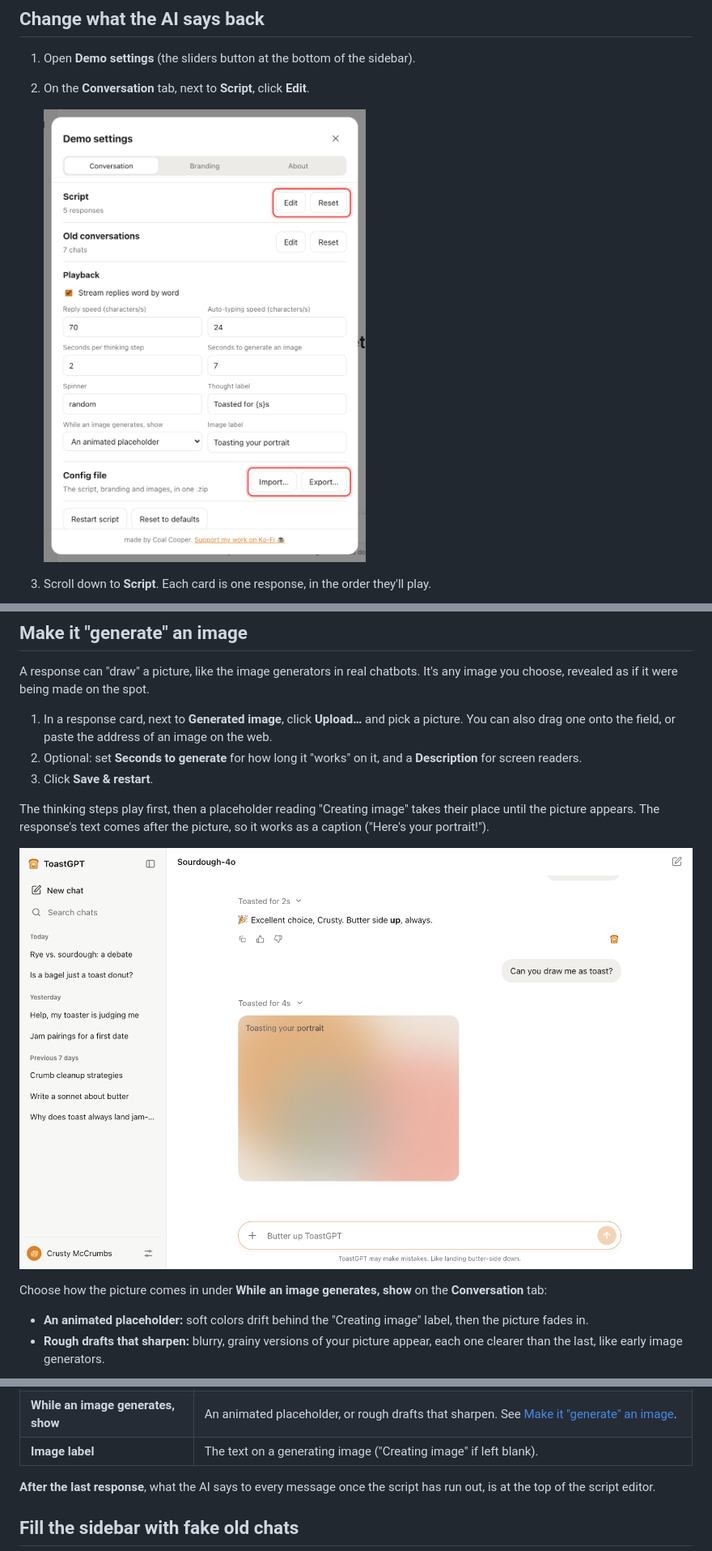
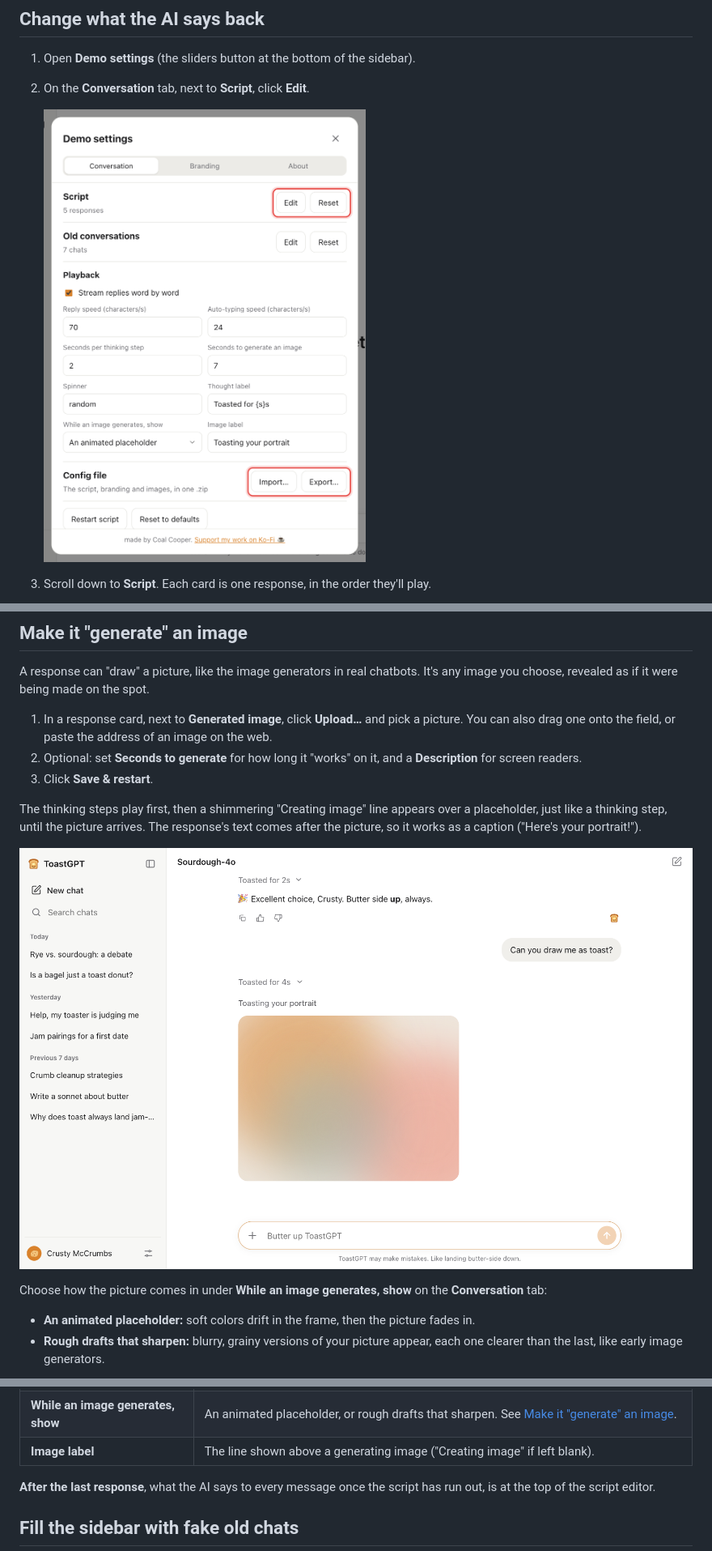
Before and after one commit to cocowmn/FlopGPT, a Markdown page: docs/write-a-script.md, 3 parts joined by grey strips. Shown at 81% size. Drawn GitHub-style; pictures changed too: docs/images/perform-image-generating.png, docs/images/settings-conversation.png.

```diff
--- a/docs/write-a-script.md
+++ b/docs/write-a-script.md
@@ -61,13 +61,13 @@ A response can "draw" a picture, like the image generators in real chatbots. It'
 2. Optional: set **Seconds to generate** for how long it "works" on it, and a **Description** for screen readers.
 3. Click **Save & restart**.
 
-The thinking steps play first, then a placeholder reading "Creating image" takes their place until the picture appears. The response's text comes after the picture, so it works as a caption ("Here's your portrait!").
+The thinking steps play first, then a shimmering "Creating image" line appears over a placeholder, just like a thinking step, until the picture arrives. The response's text comes after the picture, so it works as a caption ("Here's your portrait!").
 
 ![An image being generated, with the animated placeholder](images/perform-image-generating.png)
 
 Choose how the picture comes in under **While an image generates, show** on the **Conversation** tab:
 
-- **An animated placeholder:** soft colors drift behind the "Creating image" label, then the picture fades in.
+- **An animated placeholder:** soft colors drift in the frame, then the picture fades in.
 - **Rough drafts that sharpen:** blurry, grainy versions of your picture appear, each one clearer than the last, like early image generators.
 
 ![The finished image, with its caption](images/perform-image.png)
@@ -119,7 +119,7 @@ The **Playback** section of the **Conversation** tab applies to the whole script
 | **Spinner**                          | The little animation beside the thinking steps. Leave blank for a random one each time, or type `none` for no animation. |
 | **Thought label**                    | What the steps fold up into. `{s}` becomes the number of seconds, as in `Toasted for {s}s`.                              |
 | **While an image generates, show**   | An animated placeholder, or rough drafts that sharpen. See [Make it "generate" an image](#make-it-generate-an-image).    |
-| **Image label**                      | The text on a generating image ("Creating image" if left blank).                                                         |
+| **Image label**                      | The line shown above a generating image ("Creating image" if left blank).                                                |
 
 **After the last response**, what the AI says to every message once the script has run out, is at the top of the script editor.
 
```
Also changed, not shown: README.md (+2 -2 lines), docs/images/editor-response-card.png, docs/images/perform-image.png, docs/images/settings-branding.png, docs/images/settings-playback.png, 1 other file.
